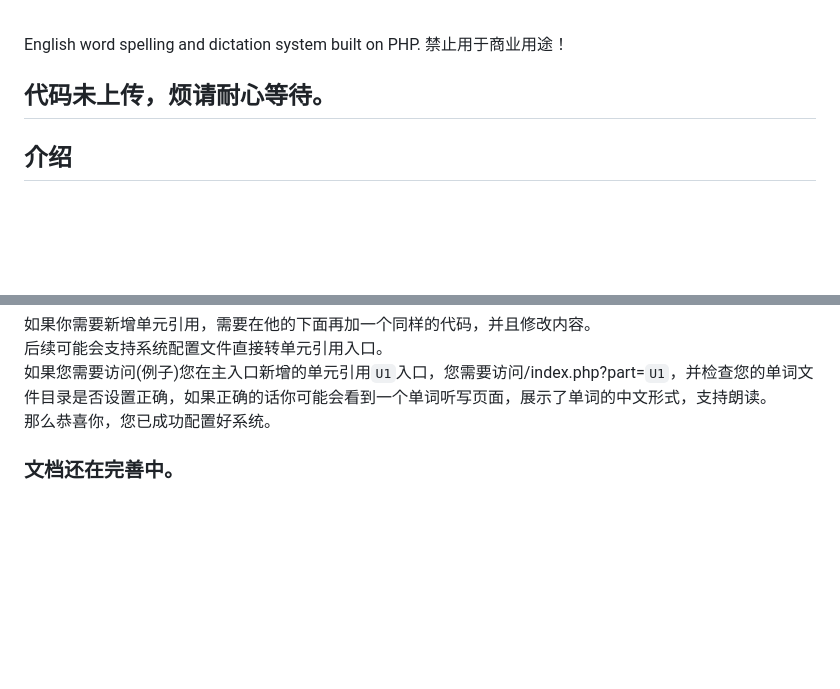
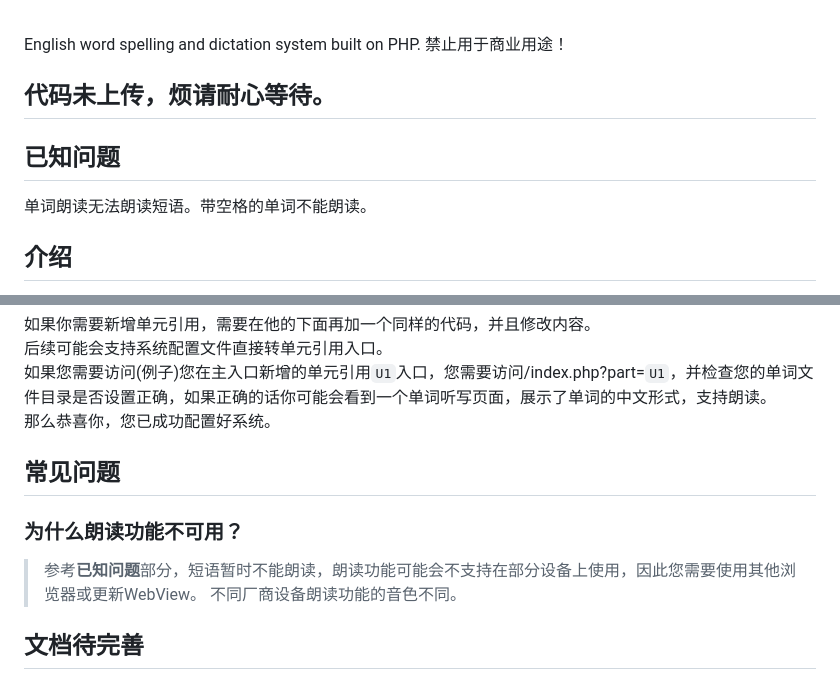
Before and after one commit to CHEN-EXE/ENGLISH-LIKED, a Markdown page: README.md, 2 parts joined by grey strips. Rendered like a GitHub page; blank space fills up the shorter version.

Commit message:
详细：已知问题

```diff
--- a/README.md
+++ b/README.md
@@ -12,6 +12,8 @@
 English word spelling and dictation system built on PHP.
 禁止用于商业用途！
 ## 代码未上传，烦请耐心等待。
+## 已知问题
+单词朗读无法朗读短语。带空格的单词不能朗读。
 ## 介绍
 ENGLISH-LIKED 是一个基于php构建的英语单词听写系统，可通过 PHP 个性化单词数量单词内容，配置单元，配置页面。
 ## 部署
@@ -89,4 +91,8 @@ case "[单元引用]":
 后续可能会支持系统配置文件直接转单元引用入口。<br>
 如果您需要访问(例子)您在主入口新增的单元引用``U1``入口，您需要访问/index.php?part=``U1``，并检查您的单词文件目录是否设置正确，如果正确的话你可能会看到一个单词听写页面，展示了单词的中文形式，支持朗读。
 <br>那么恭喜你，您已成功配置好系统。
-### 文档还在完善中。
+## 常见问题
+### 为什么朗读功能不可用？
+> 参考**已知问题**部分，短语暂时不能朗读，朗读功能可能会不支持在部分设备上使用，因此您需要使用其他浏览器或更新WebView。
+> 不同厂商设备朗读功能的音色不同。
+## 文档待完善
```
